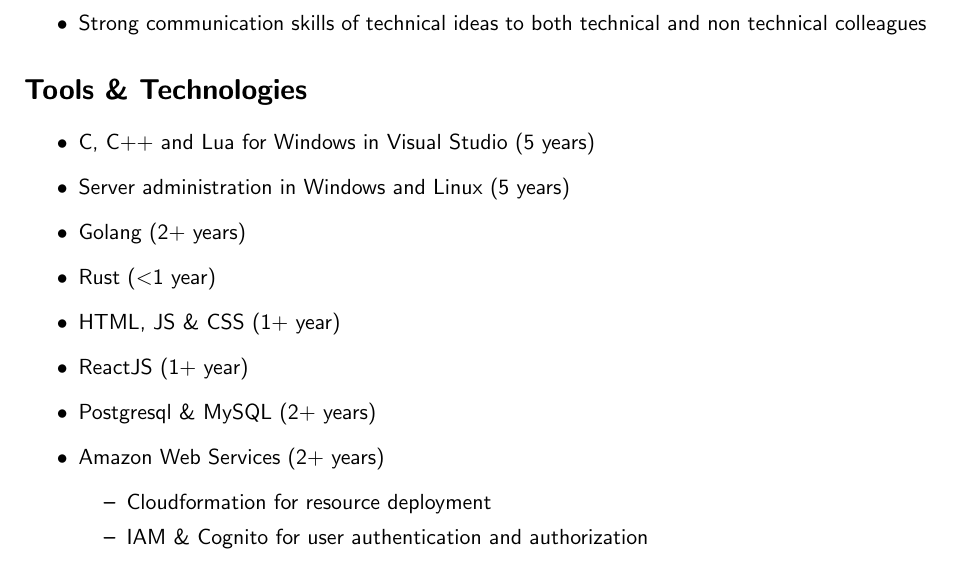
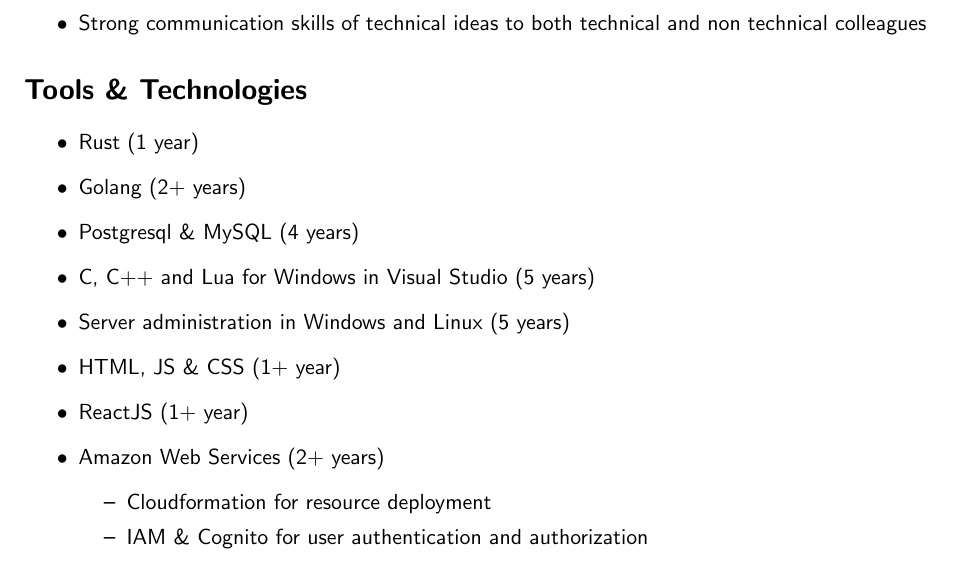
Before and after one commit to bfjnaude/cv, a LaTeX CV (tex/CV_Francois_Naude.tex): part of page 1 of 3, cut so that both start at the same text. Compiled offline with pdfLaTeX.

Commit message:
tex updates 2022

```diff
--- a/tex/CV_Francois_Naude.tex
+++ b/tex/CV_Francois_Naude.tex
@@ -31,13 +31,13 @@
 \section*{Tools \& Technologies}
 \begin{itemize}
 
+	\item Rust (1 year)
+	\item Golang (2+ years)
+	\item Postgresql \& MySQL  (4 years)
 	\item C, C++ and Lua for Windows in Visual Studio (5 years)
 	\item Server administration in Windows and Linux (5 years)
-	\item Golang (2+ years)
-	\item Rust (\textless 1 year)
 	\item HTML, JS \& CSS (1+ year)
 	\item ReactJS (1+ year)
-	\item Postgresql \& MySQL  (2+ years)
 	\item Amazon Web Services (2+ years)
 	\begin{itemize}
 		\item Cloudformation for resource deployment
```
Also changed, not shown: tex/CV_Francois_Naude.pdf.
